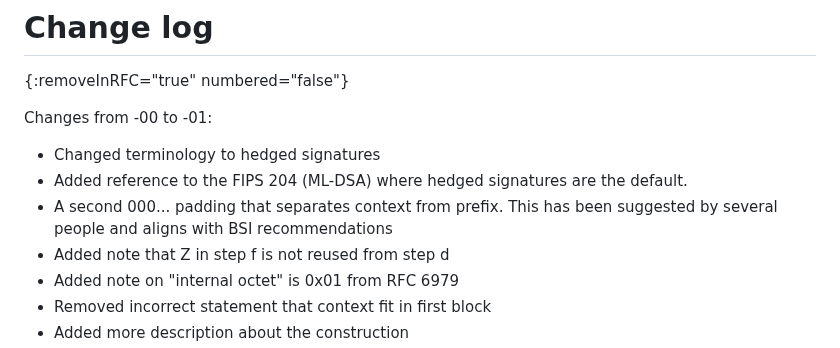
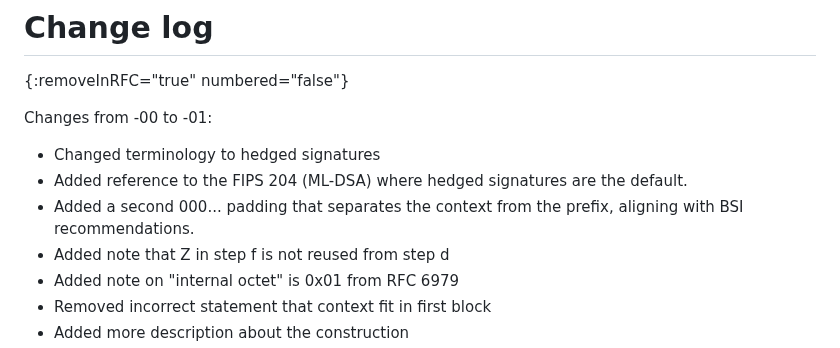
Before and after one commit to cfrg/draft-irtf-cfrg-det-sigs-with-noise, a Markdown page: draft-irtf-cfrg-det-sigs-with-noise.md, the part around the change. Drawn GitHub-style.

```diff
--- a/draft-irtf-cfrg-det-sigs-with-noise.md
+++ b/draft-irtf-cfrg-det-sigs-with-noise.md
@@ -539,7 +539,7 @@ Changes from -00 to -01:
 
 * Changed terminology to hedged signatures
 * Added reference to the FIPS 204 (ML-DSA) where hedged signatures are the default.
-* A second 000... padding that separates context from prefix. This has been suggested by several people and aligns with BSI recommendations
+* Added a second 000... padding that separates the context from the prefix, aligning with BSI recommendations.
 * Added note that Z in step f is not reused from step d
 * Added note on "internal octet" is 0x01 from RFC 6979
 * Removed incorrect statement that context fit in first block
```
